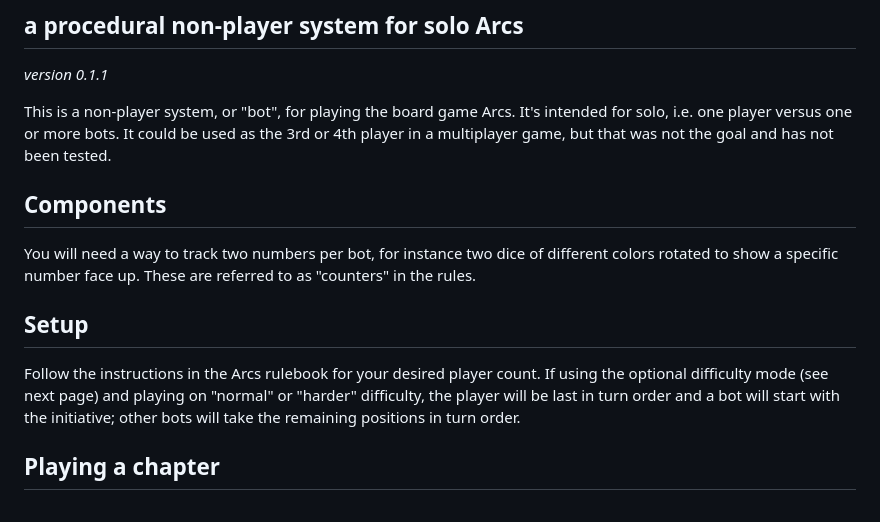
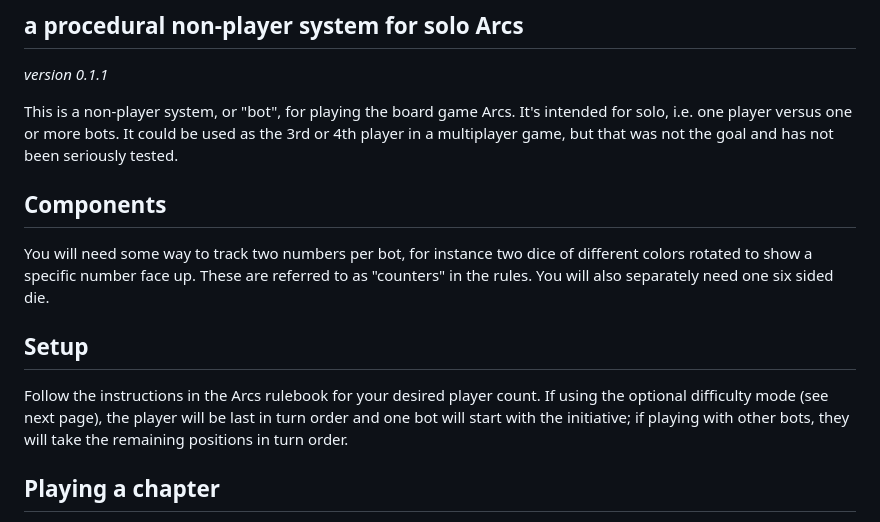
Before and after one commit to okonomichiyaki/supercat, a Markdown page: 00-SUPERCAT.md, the part around the change. Drawn GitHub-style.

Commit message:
add commponent requirement for seize roll

```diff
--- a/00-SUPERCAT.md
+++ b/00-SUPERCAT.md
@@ -2,15 +2,15 @@
 
 *version 0.1.1*
 
-This is a non-player system, or "bot", for playing the board game Arcs. It's intended for solo, i.e. one player versus one or more bots. It could be used as the 3rd or 4th player in a multiplayer game, but that was not the goal and has not been tested.
+This is a non-player system, or "bot", for playing the board game Arcs. It's intended for solo, i.e. one player versus one or more bots. It could be used as the 3rd or 4th player in a multiplayer game, but that was not the goal and has not been seriously tested.
 
 ## Components
 
-You will need a way to track two numbers per bot, for instance two dice of different colors rotated to show a specific number face up. These are referred to as "counters" in the rules.
+You will need some way to track two numbers per bot, for instance two dice of different colors rotated to show a specific number face up. These are referred to as "counters" in the rules. You will also separately need one six sided die.
 
 ## Setup
 
-Follow the instructions in the Arcs rulebook for your desired player count. If using the optional difficulty mode (see next page) and playing on "normal" or "harder" difficulty, the player will be last in turn order and a bot will start with the initiative; other bots will take the remaining positions in turn order.
+Follow the instructions in the Arcs rulebook for your desired player count. If using the optional difficulty mode (see next page), the player will be last in turn order and one bot will start with the initiative; if playing with other bots, they will take the remaining positions in turn order.
 
 ## Playing a chapter
 
```
